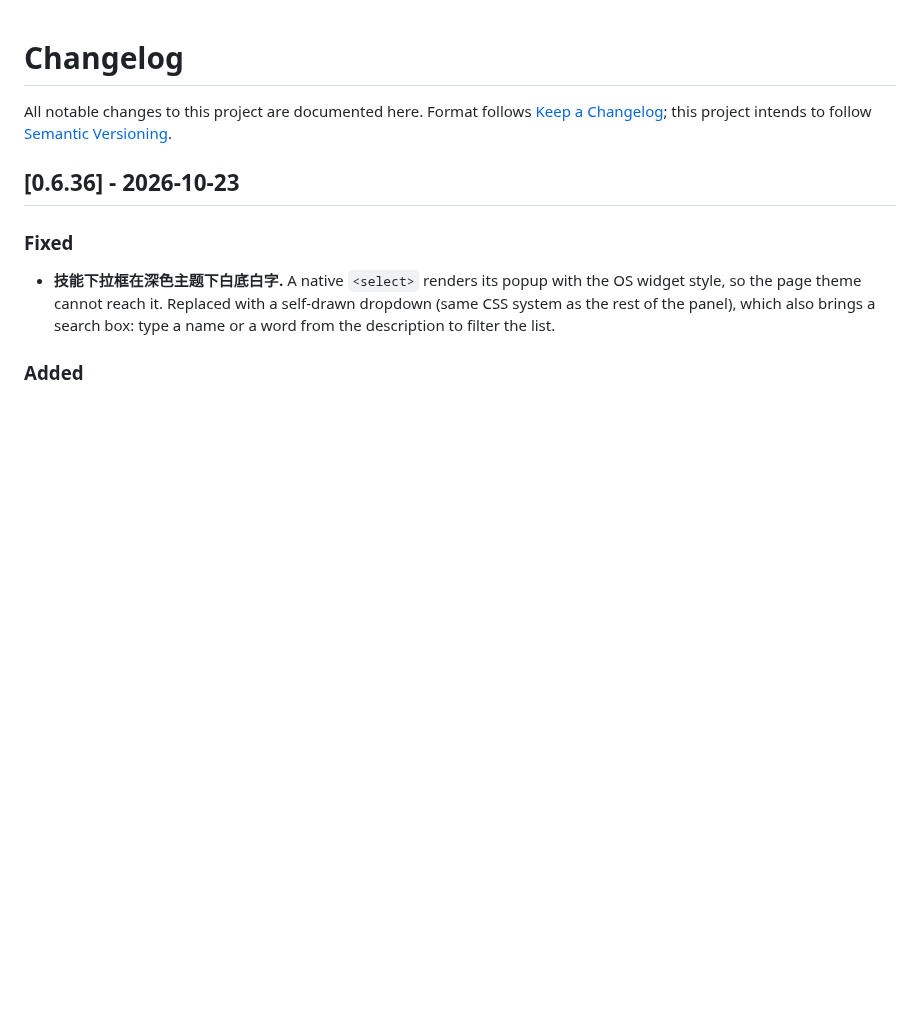
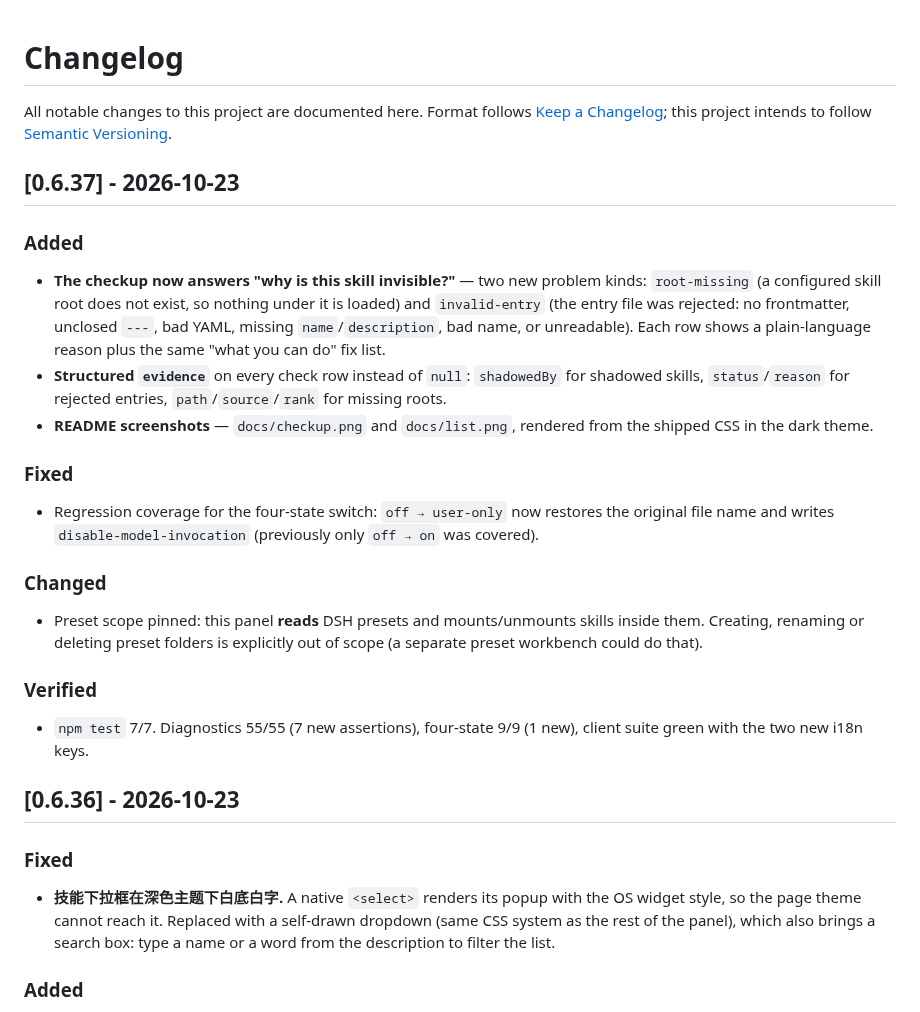
Before and after one commit to huanlin-labs/dsh-skill-cockpit, a Markdown page: CHANGELOG.md, the part around the change. Drawn GitHub-style; blank space fills up the shorter version.

```diff
--- a/CHANGELOG.md
+++ b/CHANGELOG.md
@@ -3,6 +3,34 @@
 All notable changes to this project are documented here.
 Format follows [Keep a Changelog](https://keepachangelog.com/en/1.1.0/); this project intends to
 follow [Semantic Versioning](https://semver.org/spec/v2.0.0.html).
+
+## [0.6.37] - 2026-10-23
+
+### Added
+
+- **The checkup now answers "why is this skill invisible?"** — two new problem kinds: `root-missing` (a
+  configured skill root does not exist, so nothing under it is loaded) and `invalid-entry` (the entry file
+  was rejected: no frontmatter, unclosed `---`, bad YAML, missing `name`/`description`, bad name, or
+  unreadable). Each row shows a plain-language reason plus the same "what you can do" fix list.
+- **Structured `evidence`** on every check row instead of `null`: `shadowedBy` for shadowed skills,
+  `status`/`reason` for rejected entries, `path`/`source`/`rank` for missing roots.
+- **README screenshots** — `docs/checkup.png` and `docs/list.png`, rendered from the shipped CSS in the
+  dark theme.
+
+### Fixed
+
+- Regression coverage for the four-state switch: `off → user-only` now restores the original file name and
+  writes `disable-model-invocation` (previously only `off → on` was covered).
+
+### Changed
+
+- Preset scope pinned: this panel **reads** DSH presets and mounts/unmounts skills inside them. Creating,
+  renaming or deleting preset folders is explicitly out of scope (a separate preset workbench could do that).
+
+### Verified
+
+- `npm test` 7/7. Diagnostics 55/55 (7 new assertions), four-state 9/9 (1 new), client suite green with the
+  two new i18n keys.
 
 ## [0.6.36] - 2026-10-23
 
```
Also changed, not shown: README.md (+3 -10 lines), README.zh.md (+3 -8 lines), docs/checkup.png (added), docs/list.png (added), 7 other files.
